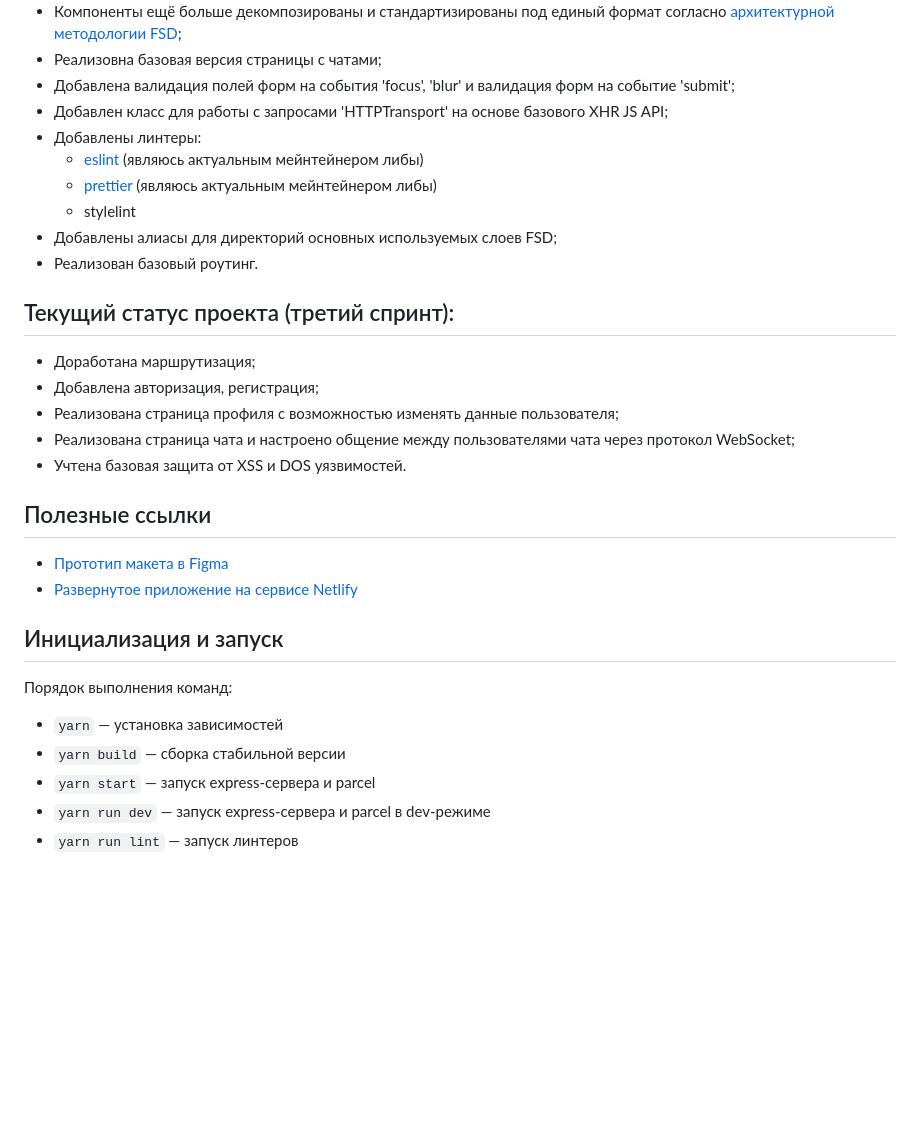
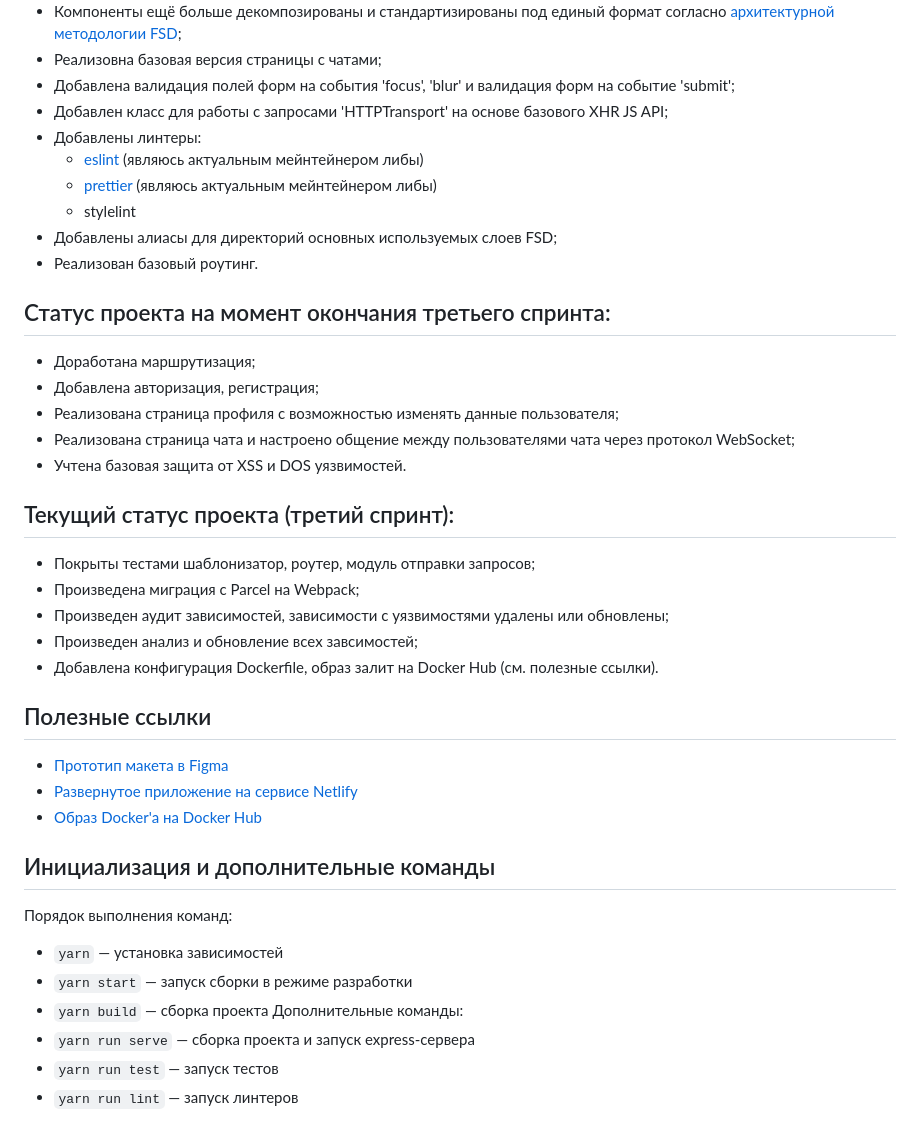
Before and after one commit to aleksanderlamkov/middle.messenger.praktikum.yandex, a Markdown page: README.md, the part around the change. Drawn GitHub-style; blank space fills up the shorter version.

```diff
--- a/README.md
+++ b/README.md
@@ -19,27 +19,37 @@
 - Добавлена валидация полей форм на события 'focus', 'blur' и валидация форм на событие 'submit';
 - Добавлен класс для работы с запросами 'HTTPTransport' на основе базового XHR JS API;
 - Добавлены линтеры:
-    - [eslint](https://www.npmjs.com/package/@atlascommunity/eslint-config) (являюсь актуальным мейнтейнером либы)
-    - [prettier](https://www.npmjs.com/package/@atlascommunity/prettier-config) (являюсь актуальным мейнтейнером либы)
-    - stylelint
+  - [eslint](https://www.npmjs.com/package/@atlascommunity/eslint-config) (являюсь актуальным мейнтейнером либы)
+  - [prettier](https://www.npmjs.com/package/@atlascommunity/prettier-config) (являюсь актуальным мейнтейнером либы)
+  - stylelint
 - Добавлены алиасы для директорий основных используемых слоев FSD;
 - Реализован базовый роутинг.
 
-## Текущий статус проекта (третий спринт):
+## Статус проекта на момент окончания третьего спринта:
 - Доработана маршрутизация;
 - Добавлена авторизация, регистрация;
 - Реализована страница профиля с возможностью изменять данные пользователя;
 - Реализована страница чата и настроено общение между пользователями чата через протокол WebSocket;
 - Учтена базовая защита от XSS и DOS уязвимостей.
 
+## Текущий статус проекта (третий спринт):
+- Покрыты тестами шаблонизатор, роутер, модуль отправки запросов;
+- Произведена миграция с Parcel на Webpack;
+- Произведен аудит зависимостей, зависимости с уязвимостями удалены или обновлены;
+- Произведен анализ и обновление всех завсимостей;
+- Добавлена конфигурация Dockerfile, образ залит на Docker Hub (см. полезные ссылки).
+
 ## Полезные ссылки
 - [Прототип макета в Figma](https://www.figma.com/file/X6gpLBwpIw0qiFh7bs9p4K/Messenger-UI-Kit?node-id=0%3A1&t=QekbQWmKP3BYQ8MO-1)
 - [Развернутое приложение на сервисе Netlify](https://chatty-box.netlify.app/)
+- [Образ Docker'а на Docker Hub](https://hub.docker.com/r/aleksanderlamkov/aleksanderlamkov-chat)
 
-## Инициализация и запуск
+## Инициализация и дополнительные команды
 Порядок выполнения команд:
 - `yarn` — установка зависимостей
-- `yarn build` — сборка стабильной версии
-- `yarn start` — запуск express-сервера и parcel
-- `yarn run dev` — запуск express-сервера и parcel в dev-режиме
+- `yarn start` — запуск сборки в режиме разработки
+- `yarn build` — сборка проекта
+Дополнительные команды:
+- `yarn run serve` — сборка проекта и запуск express-сервера
+- `yarn run test` — запуск тестов
 - `yarn run lint` — запуск линтеров
```
